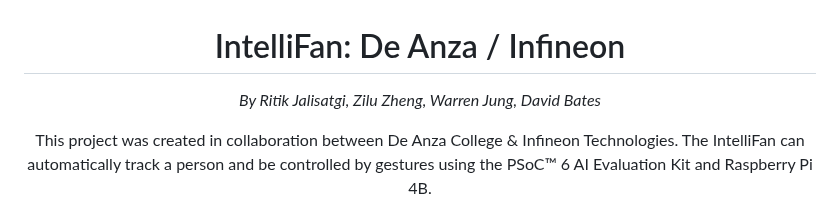
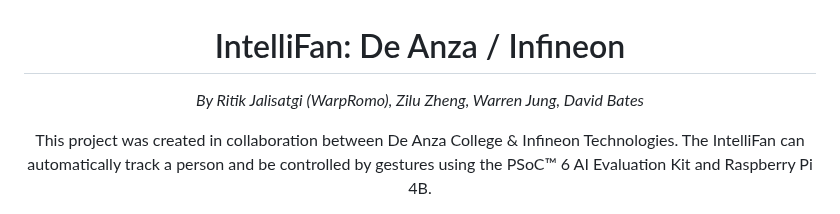
Before and after one commit to WarpRomo/IntelliFan, a Markdown page: README.md, the part around the change. Drawn GitHub-style.

```diff
--- a/README.md
+++ b/README.md
@@ -1,5 +1,5 @@
 <h1 align="center">IntelliFan: De Anza / Infineon</h1>
-<p align="center"><em>By Ritik Jalisatgi, Zilu Zheng, Warren Jung, David Bates</em></p>
+<p align="center"><em>By Ritik Jalisatgi (WarpRomo), Zilu Zheng, Warren Jung, David Bates</em></p>
 <p align="center">This project was created in collaboration between De Anza College & Infineon Technologies. The IntelliFan can automatically track a person and be controlled by gestures using the PSoC™ 6 AI Evaluation Kit and Raspberry Pi 4B.</p>
 <p align="center">
 <img src="https://github.com/user-attachments/assets/9ee6153f-9952-4676-a248-9d9905c61d2a"></img>
```
